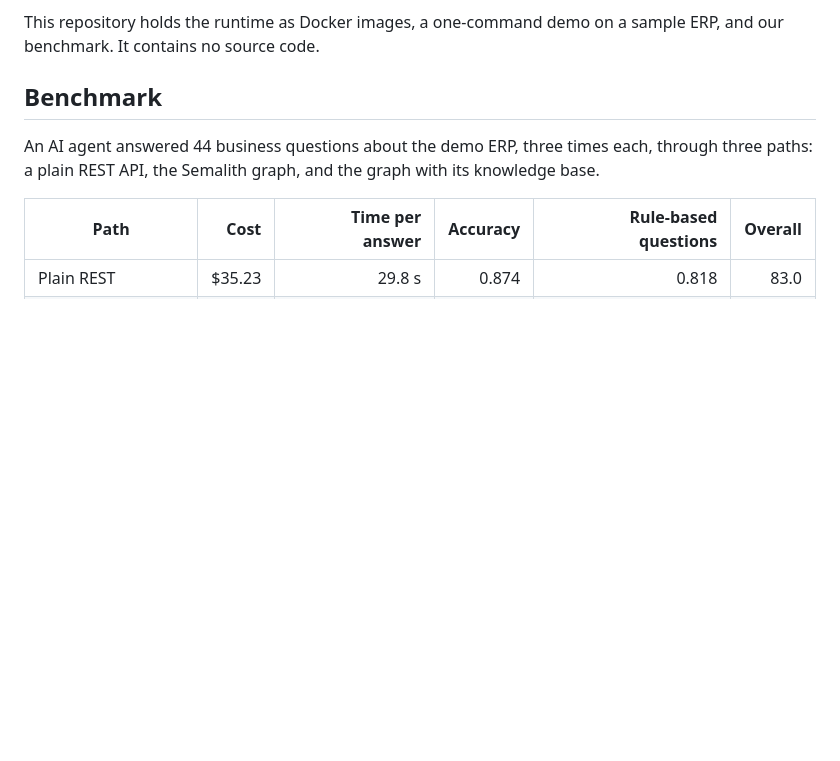
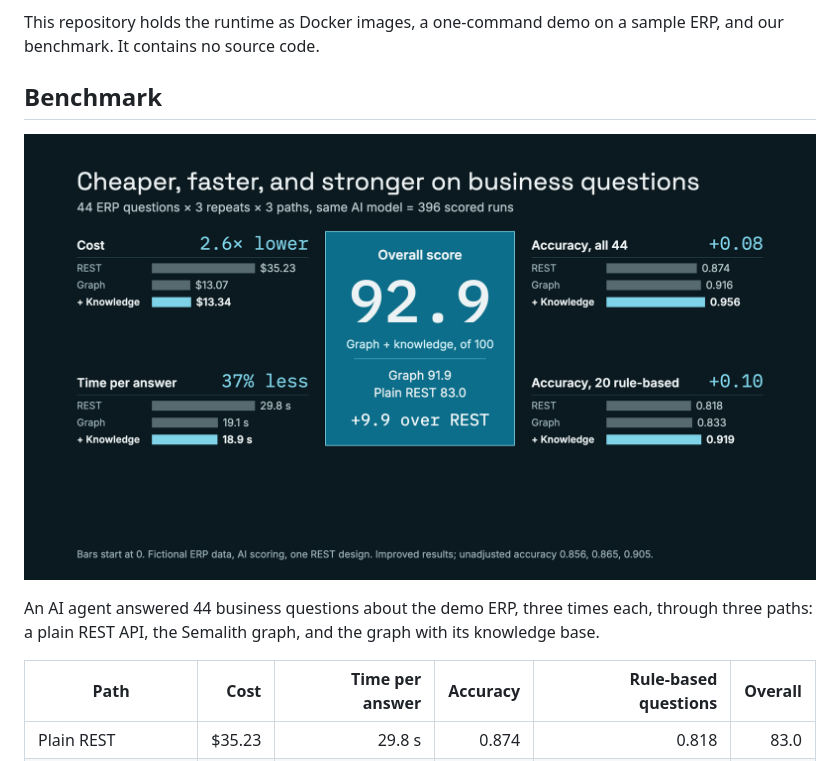
Before and after one commit to rosetta-oss/semalith-runtime, a Markdown page: README.md, the part around the change. Rendered like a GitHub page; pictures changed too: docs/images/benchmark.png (added); blank space fills up the shorter version.

Commit message:
Add the benchmark summary slide
Co-Authored-By: Claude Opus 5.5 <noreply@anthropic.com>

```diff
--- a/README.md
+++ b/README.md
@@ -13,6 +13,8 @@ Against a plain REST API on the same ERP, the same AI agent was **2.6 times chea
 This repository holds the runtime as Docker images, a one-command demo on a sample ERP, and our benchmark. It contains no source code.
 
 ## Benchmark
+
+![Benchmark summary: cost, time, accuracy and overall score for plain REST, graph, and graph plus knowledge](docs/images/benchmark.png)
 
 An AI agent answered 44 business questions about the demo ERP, three times each, through three paths: a plain REST API, the Semalith graph, and the graph with its knowledge base.
 
```
